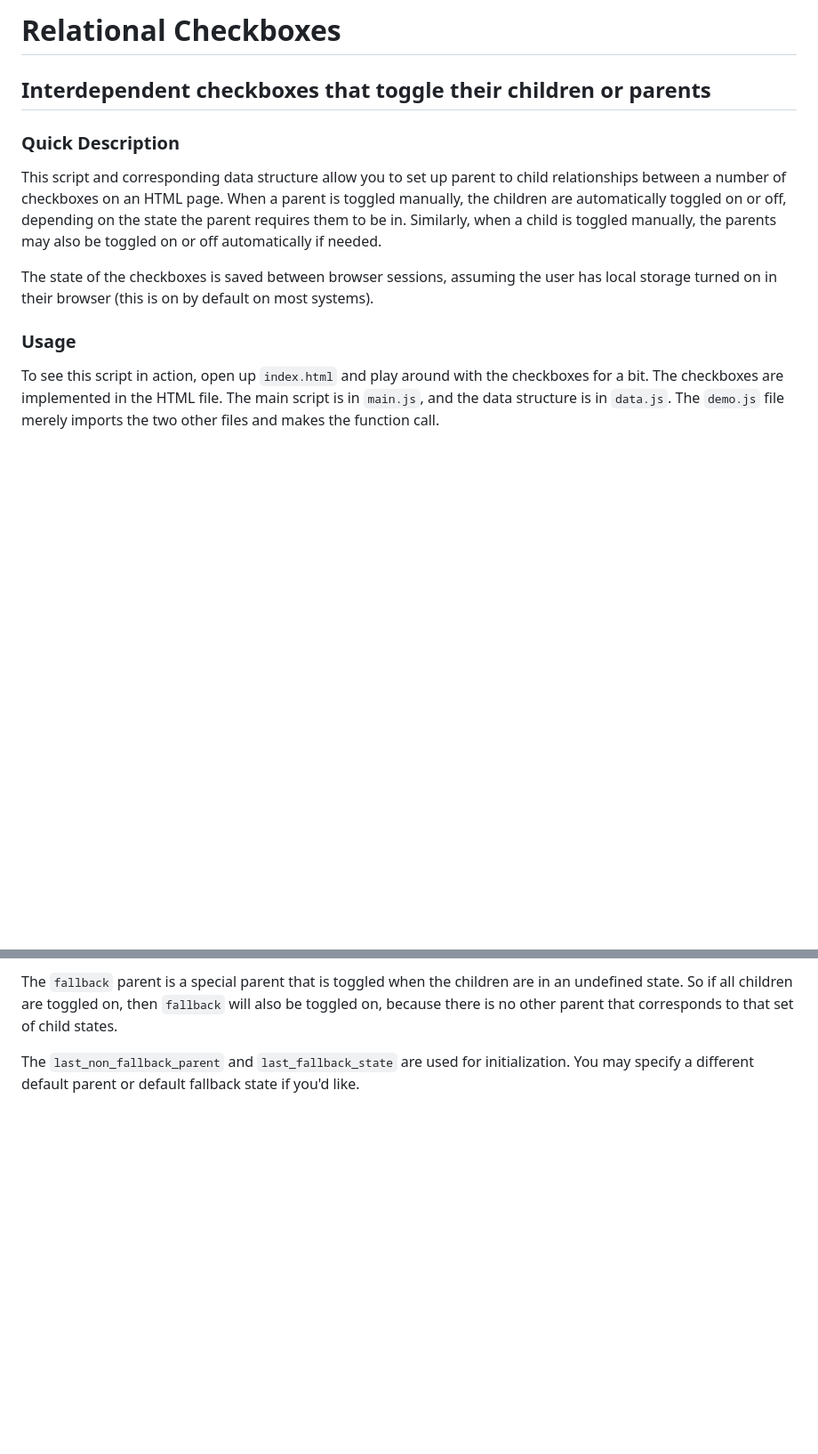
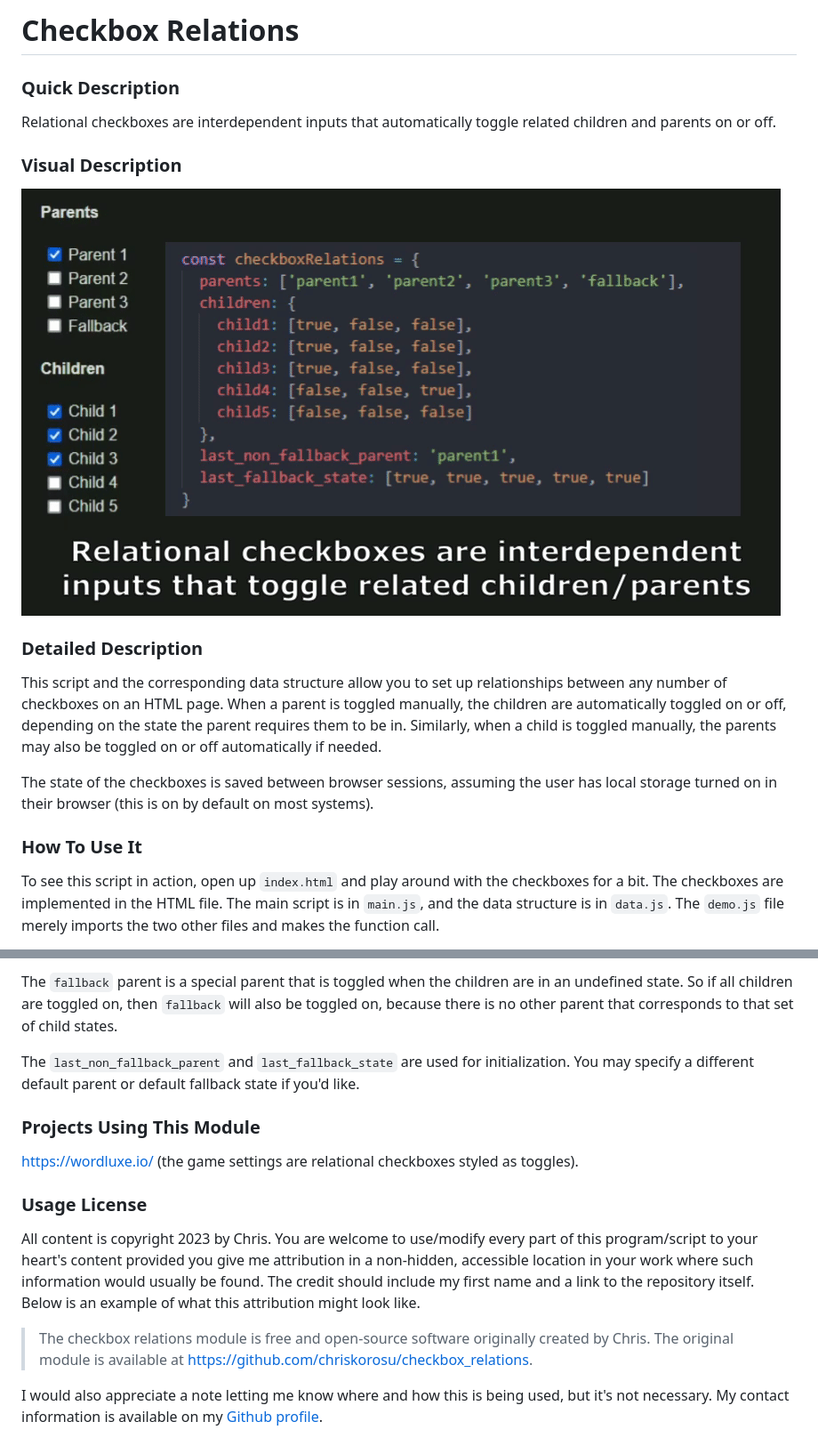
Before and after one commit to chriskorosu/checkbox_relations, a Markdown page: README.MD, 2 parts joined by grey strips. Shown: that part at 89% size. GitHub-like rendering; pictures changed too: readme.gif (added); blank space fills up the shorter version.

Commit message:
added readme.gif + projects + usage license

```diff
--- a/README.MD
+++ b/README.MD
@@ -1,13 +1,20 @@
-# Relational Checkboxes
-## Interdependent checkboxes that toggle their children or parents
+# Checkbox Relations
 
 ### Quick Description
 
-This script and corresponding data structure allow you to set up parent to child relationships between a number of checkboxes on an HTML page. When a parent is toggled manually, the children are automatically toggled on or off, depending on the state the parent requires them to be in. Similarly, when a child is toggled manually, the parents may also be toggled on or off automatically if needed.
+Relational checkboxes are interdependent inputs that automatically toggle related children and parents on or off.
+
+### Visual Description
+
+![Animated GIF demonstrating the interactions and data structure](readme.gif)
+
+### Detailed Description
+
+This script and the corresponding data structure allow you to set up relationships between any number of checkboxes on an HTML page. When a parent is toggled manually, the children are automatically toggled on or off, depending on the state the parent requires them to be in. Similarly, when a child is toggled manually, the parents may also be toggled on or off automatically if needed.
 
 The state of the checkboxes is saved between browser sessions, assuming the user has local storage turned on in their browser (this is on by default on most systems).
 
-### Usage
+### How To Use It
 
 To see this script in action, open up `index.html` and play around with the checkboxes for a bit. The checkboxes are implemented in the HTML file. The main script is in `main.js`, and the data structure is in `data.js`. The `demo.js` file merely imports the two other files and makes the function call.
 
@@ -45,3 +52,15 @@ Each child consists of an array of boolean values. Each boolean value correspond
 The `fallback` parent is a special parent that is toggled when the children are in an undefined state. So if all children are toggled on, then `fallback` will also be toggled on, because there is no other parent that corresponds to that set of child states.
 
 The `last_non_fallback_parent` and `last_fallback_state` are used for initialization. You may specify a different default parent or default fallback state if you'd like.
+
+### Projects Using This Module
+
+https://wordluxe.io/ (the game settings are relational checkboxes styled as toggles).
+
+### Usage License
+
+All content is copyright 2023 by Chris. You are welcome to use/modify every part of this program/script to your heart's content provided you give me attribution in a non-hidden, accessible location in your work where such information would usually be found. The credit should include my first name and a link to the repository itself. Below is an example of what this attribution might look like.
+
+> The checkbox relations module is free and open-source software originally created by Chris. The original module is available at https://github.com/chriskorosu/checkbox_relations.
+
+I would also appreciate a note letting me know where and how this is being used, but it's not necessary. My contact information is available on my [Github profile](https://github.com/chriskorosu/).
```
